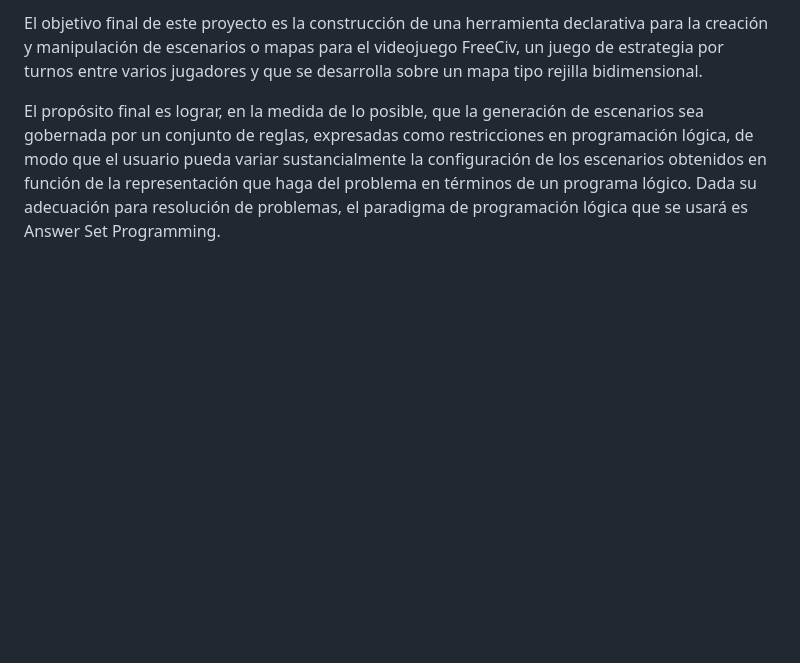
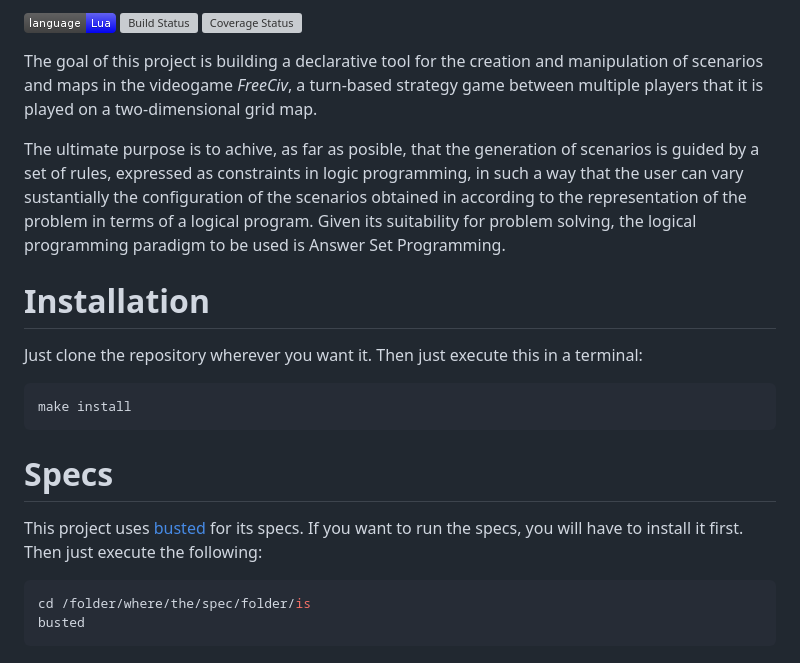
Before and after one commit to NEKERAFA/FreeCiv-Editor, a Markdown page: README.md, the part around the change printed below. GitHub-like rendering; pictures changed too: docs/lua.png (added); blank space fills up the shorter version; grey boxes are pictures that could not be loaded.

Commit message:
Actualizado programa del mapa

````diff
--- a/README.md
+++ b/README.md
@@ -2,4 +3,25 @@
 
-El objetivo final de este proyecto es la construcción de una herramienta declarativa para la creación y manipulación de escenarios o mapas para el videojuego FreeCiv, un juego de estrategia por turnos entre varios jugadores y que se desarrolla sobre un mapa tipo rejilla bidimensional.
+[![Powered by Lua](docs/lua.png)](https://www.lua.org/) [![Build Status](https://travis-ci.org/NEKERAFA/TFG-UDC.svg?branch=master)](https://travis-ci.org/NEKERAFA/TFG-UDC) [![Coverage Status](https://coveralls.io/repos/github/NEKERAFA/TFG-UDC/badge.svg?branch=master)](https://coveralls.io/github/NEKERAFA/TFG-UDC?branch=master)
 
-El propósito final es lograr, en la medida de lo posible, que la generación de escenarios sea gobernada por un conjunto de reglas, expresadas como restricciones en programación lógica, de modo que el usuario pueda variar sustancialmente la configuración de los escenarios obtenidos en función de la representación que haga del problema en términos de un programa lógico. Dada su adecuación para resolución de problemas, el paradigma de programación lógica que se usará es Answer Set Programming.
+The goal of this project is building a declarative tool for the creation and manipulation of scenarios and maps in the videogame *FreeCiv*, a turn-based strategy game between multiple players that it is played on a two-dimensional grid map.
+
+The ultimate purpose is to achive, as far as posible, that the generation of scenarios is guided by a set of rules, expressed as constraints in logic programming, in such a way that the user can vary sustantially the configuration of the scenarios obtained in according to the representation of the problem in terms of a logical program. Given its suitability for problem solving, the logical programming paradigm to be used is Answer Set Programming.
+
+Installation
+============
+
+Just clone the repository wherever you want it. Then just execute this in a terminal:
+
+```bash
+make install
+```
+
+Specs
+=====
+
+This project uses [busted](http://olivinelabs.com/busted/) for its specs. If you want to run the specs, you will have to install it first. Then just execute the following:
+
+```bash
+cd /folder/where/the/spec/folder/is
+busted
+```
````
Also changed, not shown: other parts of README.md (+2 -1 lines), 14 other files.
